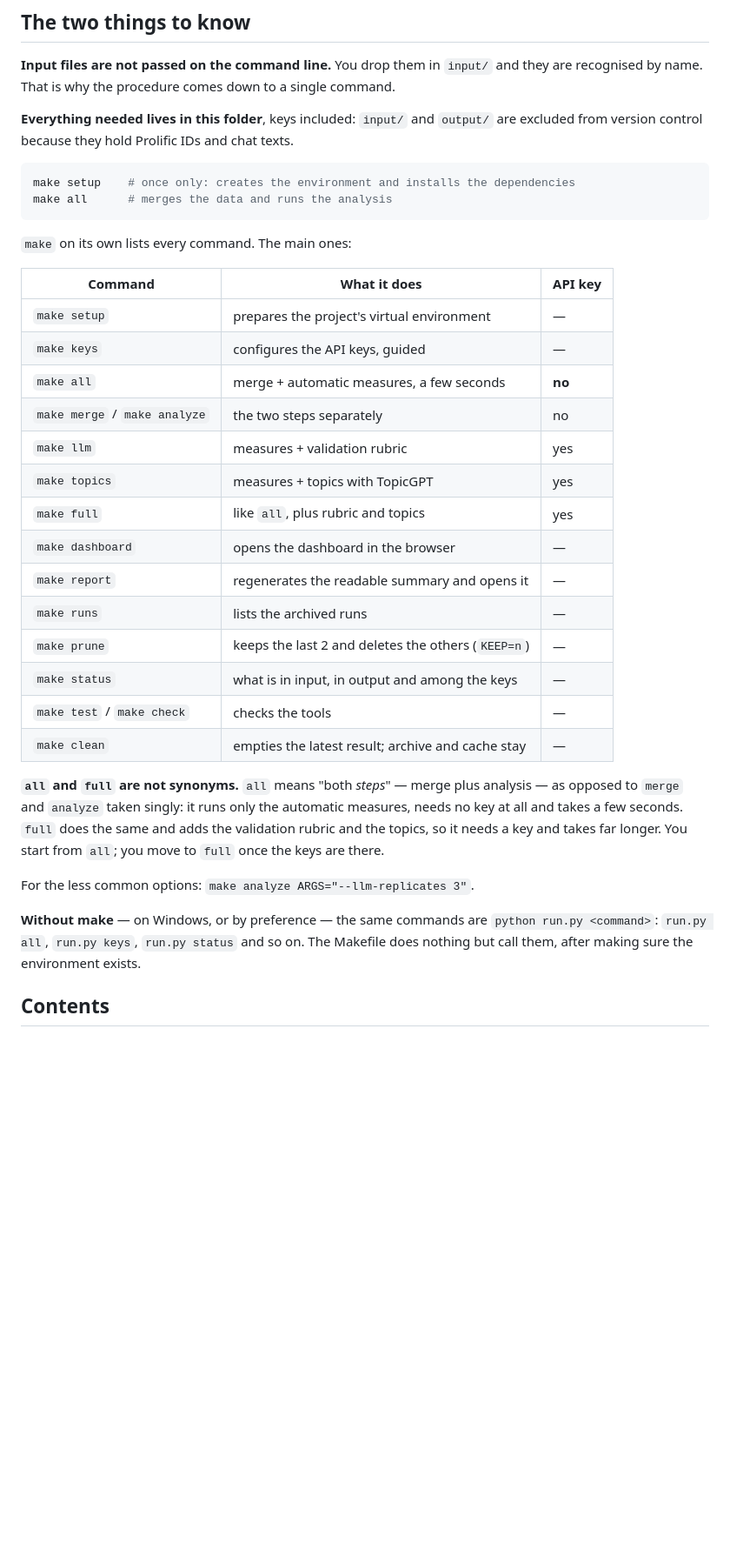
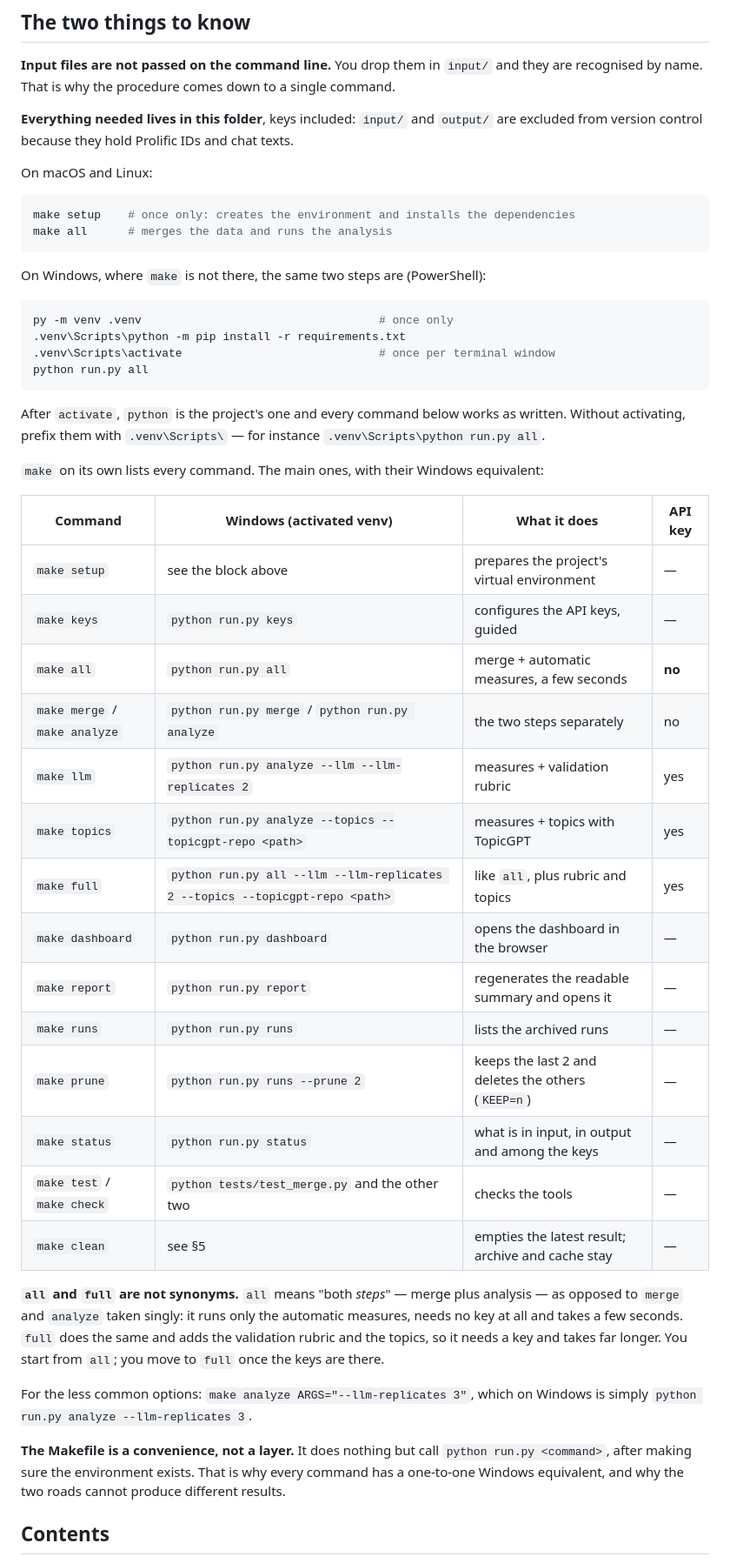
Before and after one commit to nicomil/communication_coalition_formation, a Markdown page: text_analysis/README.md, the part around one of its changes. Shown at 87% size. Rendered like a GitHub page; blank space fills up the shorter version.

````diff
--- a/text_analysis/README.md
+++ b/text_analysis/README.md
@@ -30,29 +30,45 @@ single command.
 `output/` are excluded from version control because they hold Prolific IDs and
 chat texts.
 
+On macOS and Linux:
+
 ```bash
 make setup    # once only: creates the environment and installs the dependencies
 make all      # merges the data and runs the analysis
 ```
 
-`make` on its own lists every command. The main ones:
+On Windows, where `make` is not there, the same two steps are (PowerShell):
 
-| Command | What it does | API key |
-|---|---|---|
-| `make setup` | prepares the project's virtual environment | — |
-| `make keys` | configures the API keys, guided | — |
-| `make all` | merge + automatic measures, a few seconds | **no** |
-| `make merge` / `make analyze` | the two steps separately | no |
-| `make llm` | measures + validation rubric | yes |
-| `make topics` | measures + topics with TopicGPT | yes |
-| `make full` | like `all`, plus rubric and topics | yes |
-| `make dashboard` | opens the dashboard in the browser | — |
-| `make report` | regenerates the readable summary and opens it | — |
-| `make runs` | lists the archived runs | — |
-| `make prune` | keeps the last 2 and deletes the others (`KEEP=n`) | — |
-| `make status` | what is in input, in output and among the keys | — |
-| `make test` / `make check` | checks the tools | — |
-| `make clean` | empties the latest result; archive and cache stay | — |
+```powershell
+py -m venv .venv                                   # once only
+.venv\Scripts\python -m pip install -r requirements.txt
+.venv\Scripts\activate                             # once per terminal window
+python run.py all
+```
+
+After `activate`, `python` is the project's one and every command below works as
+written. Without activating, prefix them with `.venv\Scripts\` — for instance
+`.venv\Scripts\python run.py all`.
+
+`make` on its own lists every command. The main ones, with their Windows
+equivalent:
+
+| Command | Windows (activated venv) | What it does | API key |
+|---|---|---|---|
+| `make setup` | see the block above | prepares the project's virtual environment | — |
+| `make keys` | `python run.py keys` | configures the API keys, guided | — |
+| `make all` | `python run.py all` | merge + automatic measures, a few seconds | **no** |
+| `make merge` / `make analyze` | `python run.py merge` / `python run.py analyze` | the two steps separately | no |
+| `make llm` | `python run.py analyze --llm --llm-replicates 2` | measures + validation rubric | yes |
+| `make topics` | `python run.py analyze --topics --topicgpt-repo <path>` | measures + topics with TopicGPT | yes |
+| `make full` | `python run.py all --llm --llm-replicates 2 --topics --topicgpt-repo <path>` | like `all`, plus rubric and topics | yes |
+| `make dashboard` | `python run.py dashboard` | opens the dashboard in the browser | — |
+| `make report` | `python run.py report` | regenerates the readable summary and opens it | — |
+| `make runs` | `python run.py runs` | lists the archived runs | — |
+| `make prune` | `python run.py runs --prune 2` | keeps the last 2 and deletes the others (`KEEP=n`) | — |
+| `make status` | `python run.py status` | what is in input, in output and among the keys | — |
+| `make test` / `make check` | `python tests/test_merge.py` and the other two | checks the tools | — |
+| `make clean` | see §5 | empties the latest result; archive and cache stay | — |
 
 **`all` and `full` are not synonyms.** `all` means "both *steps*" — merge plus
 analysis — as opposed to `merge` and `analyze` taken singly: it runs only the
@@ -61,12 +77,13 @@ the same and adds the validation rubric and the topics, so it needs a key and
 takes far longer. You start from `all`; you move to `full` once the keys are
 there.
 
-For the less common options: `make analyze ARGS="--llm-replicates 3"`.
+For the less common options: `make analyze ARGS="--llm-replicates 3"`, which on
+Windows is simply `python run.py analyze --llm-replicates 3`.
 
-**Without make** — on Windows, or by preference — the same commands are
-`python run.py <command>`: `run.py all`, `run.py keys`, `run.py status` and so
-on. The Makefile does nothing but call them, after making sure the environment
-exists.
+**The Makefile is a convenience, not a layer.** It does nothing but call
+`python run.py <command>`, after making sure the environment exists. That is why
+every command has a one-to-one Windows equivalent, and why the two roads cannot
+produce different results.
 
 ## Contents
 
````
Also changed, not shown: other parts of text_analysis/README.md (+53 -7 lines).
